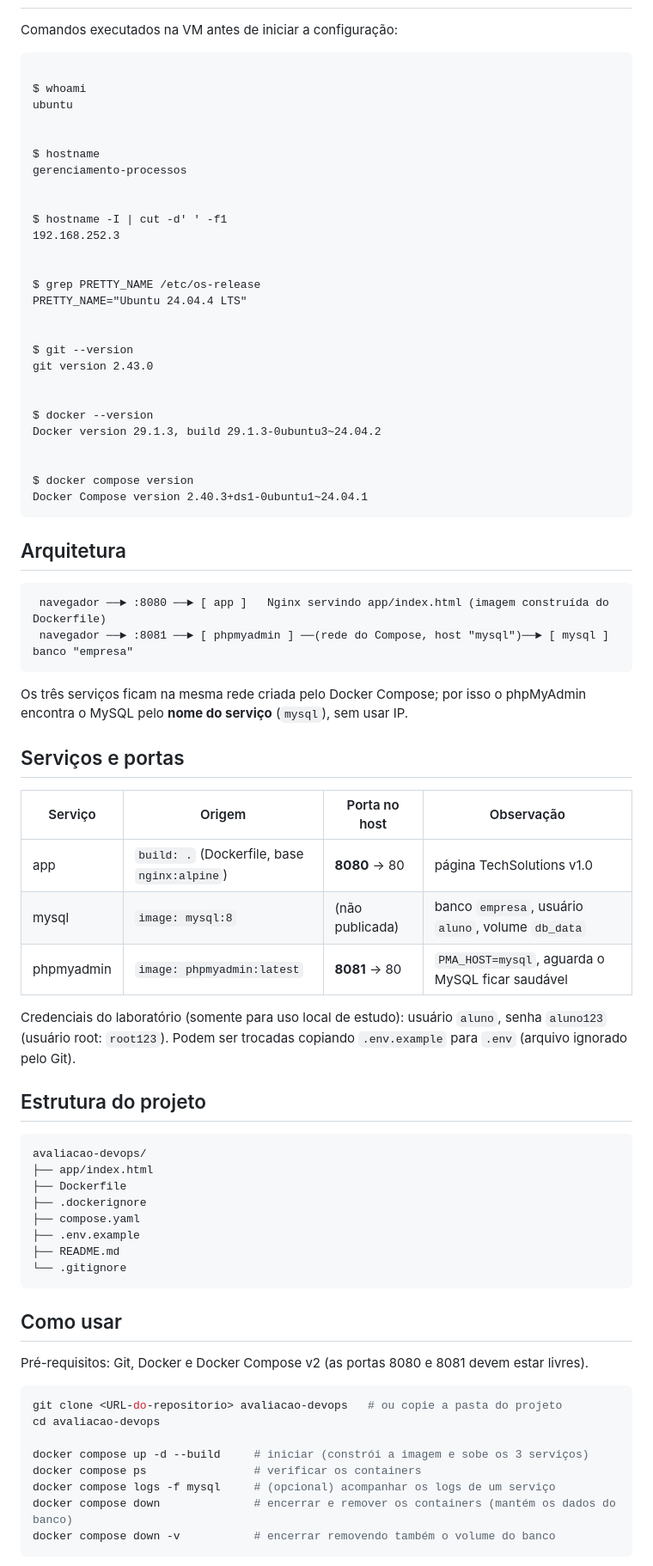
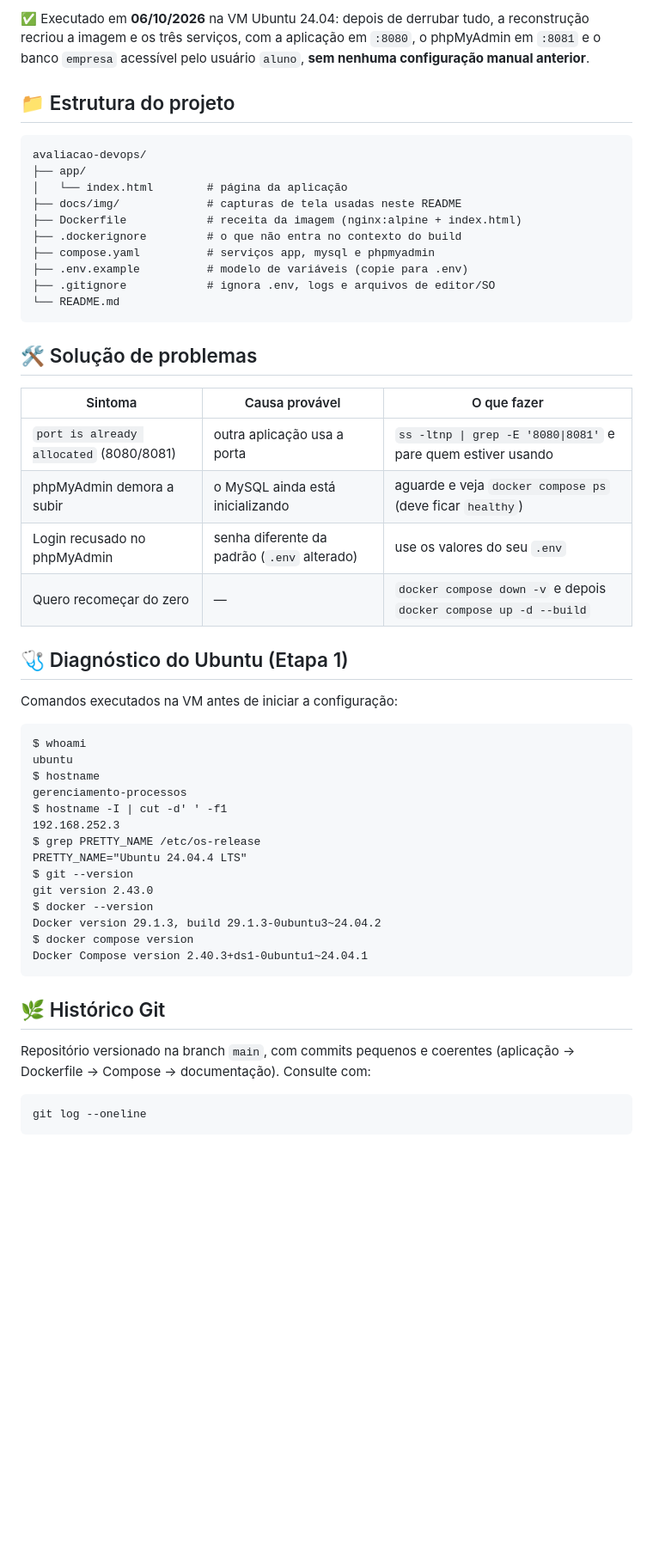
Before and after one commit to Wictor0/avaliacao-devops, a Markdown page: README.md, the part around one of its changes. Shown at 86% size. Rendered like a GitHub page; blank space fills up the shorter version.

Commit message:
Reescreve o README com início rápido, diagrama de arquitetura e solução de problemas

````diff
--- a/README.md
+++ b/README.md
@@ -12,72 +120,54 @@ Padronizar o ambiente de uma pequena aplicação web da TechSolutions usando con
+✅ Executado em **06/10/2026** na VM Ubuntu 24.04: depois de derrubar tudo, a reconstrução recriou a imagem e os três serviços, com a aplicação em `:8080`, o phpMyAdmin em `:8081` e o banco `empresa` acessível pelo usuário `aluno`, **sem nenhuma configuração manual anterior**.
+
+## 📁 Estrutura do projeto
+
+```text
+avaliacao-devops/
+├── app/
+│   └── index.html        # página da aplicação
+├── docs/img/             # capturas de tela usadas neste README
+├── Dockerfile            # receita da imagem (nginx:alpine + index.html)
+├── .dockerignore         # o que não entra no contexto do build
+├── compose.yaml          # serviços app, mysql e phpmyadmin
+├── .env.example          # modelo de variáveis (copie para .env)
+├── .gitignore            # ignora .env, logs e arquivos de editor/SO
+└── README.md
+```
+
+## 🛠️ Solução de problemas
+
+| Sintoma | Causa provável | O que fazer |
+|---|---|---|
+| `port is already allocated` (8080/8081) | outra aplicação usa a porta | `ss -ltnp \| grep -E '8080\|8081'` e pare quem estiver usando |
+| phpMyAdmin demora a subir | o MySQL ainda está inicializando | aguarde e veja `docker compose ps` (deve ficar `healthy`) |
+| Login recusado no phpMyAdmin | senha diferente da padrão (`.env` alterado) | use os valores do seu `.env` |
+| Quero recomeçar do zero | — | `docker compose down -v` e depois `docker compose up -d --build` |
+
+## 🩺 Diagnóstico do Ubuntu (Etapa 1)
+
 Comandos executados na VM antes de iniciar a configuração:
+
 ```text
-
 $ whoami
 ubuntu
-
-
 $ hostname
 gerenciamento-processos
-
-
 $ hostname -I | cut -d' ' -f1
 192.168.252.3
-
-
 $ grep PRETTY_NAME /etc/os-release
 PRETTY_NAME="Ubuntu 24.04.4 LTS"
-
-
 $ git --version
 git version 2.43.0
-
-
 $ docker --version
 Docker version 29.1.3, build 29.1.3-0ubuntu3~24.04.2
-
-
 $ docker compose version
 Docker Compose version 2.40.3+ds1-0ubuntu1~24.04.1
 ```
 
-## Arquitetura
-```text
- navegador ──► :8080 ──► [ app ]   Nginx servindo app/index.html (imagem construída do Dockerfile)
- navegador ──► :8081 ──► [ phpmyadmin ] ──(rede do Compose, host "mysql")──► [ mysql ]  banco "empresa"
-```
-Os três serviços ficam na mesma rede criada pelo Docker Compose; por isso o phpMyAdmin encontra o MySQL pelo **nome do serviço** (`mysql`), sem usar IP.
+## 🌿 Histórico Git
 
-## Serviços e portas
-| Serviço | Origem | Porta no host | Observação |
-|---|---|---|---|
-| app | `build: .` (Dockerfile, base `nginx:alpine`) | **8080** → 80 | página TechSolutions v1.0 |
-| mysql | `image: mysql:8` | (não publicada) | banco `empresa`, usuário `aluno`, volume `db_data` |
-| phpmyadmin | `image: phpmyadmin:latest` | **8081** → 80 | `PMA_HOST=mysql`, aguarda o MySQL ficar saudável |
-
-Credenciais do laboratório (somente para uso local de estudo): usuário `aluno`, senha `aluno123` (usuário root: `root123`). Podem ser trocadas copiando `.env.example` para `.env` (arquivo ignorado pelo Git).
-
-## Estrutura do projeto
-```text
-avaliacao-devops/
-├── app/index.html
-├── Dockerfile
-├── .dockerignore
-├── compose.yaml
-├── .env.example
-├── README.md
-└── .gitignore
-```
-
-## Como usar
-Pré-requisitos: Git, Docker e Docker Compose v2 (as portas 8080 e 8081 devem estar livres).
+Repositório versionado na branch `main`, com commits pequenos e coerentes (aplicação → Dockerfile → Compose → documentação). Consulte com:
 
 ```bash
-git clone <URL-do-repositorio> avaliacao-devops   # ou copie a pasta do projeto
-cd avaliacao-devops
-
-docker compose up -d --build     # iniciar (constrói a imagem e sobe os 3 serviços)
-docker compose ps                # verificar os containers
-docker compose logs -f mysql     # (opcional) acompanhar os logs de um serviço
-docker compose down              # encerrar e remover os containers (mantém os dados do banco)
-docker compose down -v           # encerrar removendo também o volume do banco
+git log --oneline
 ```
````
Also changed, not shown: other parts of README.md (+116 -38 lines).
